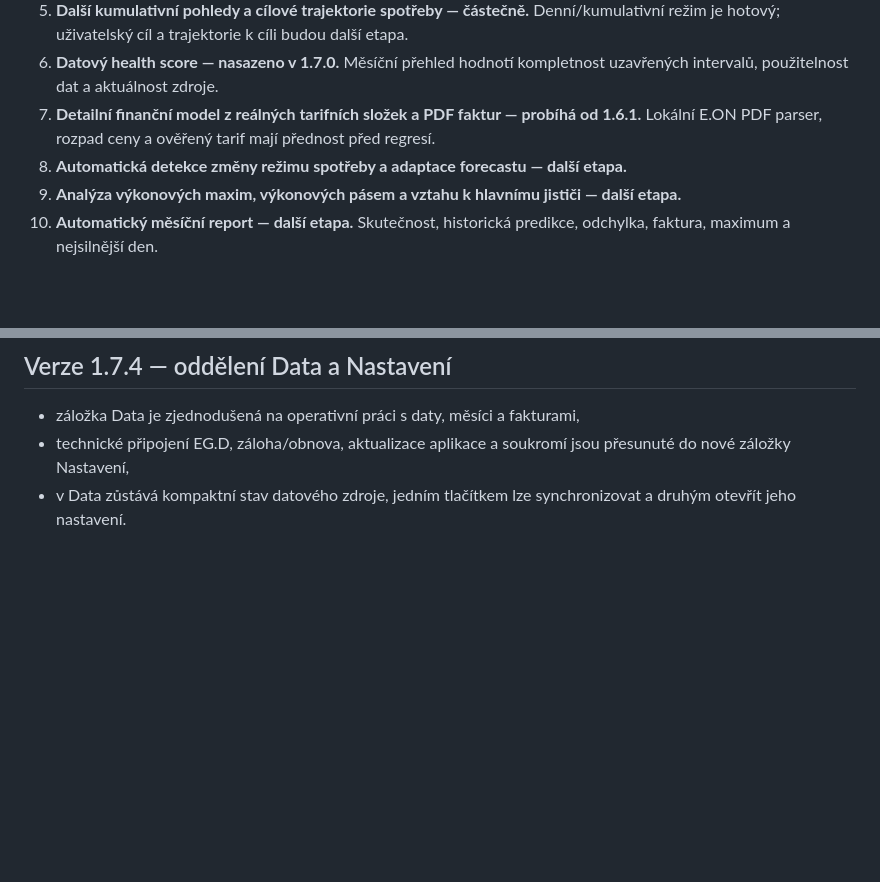
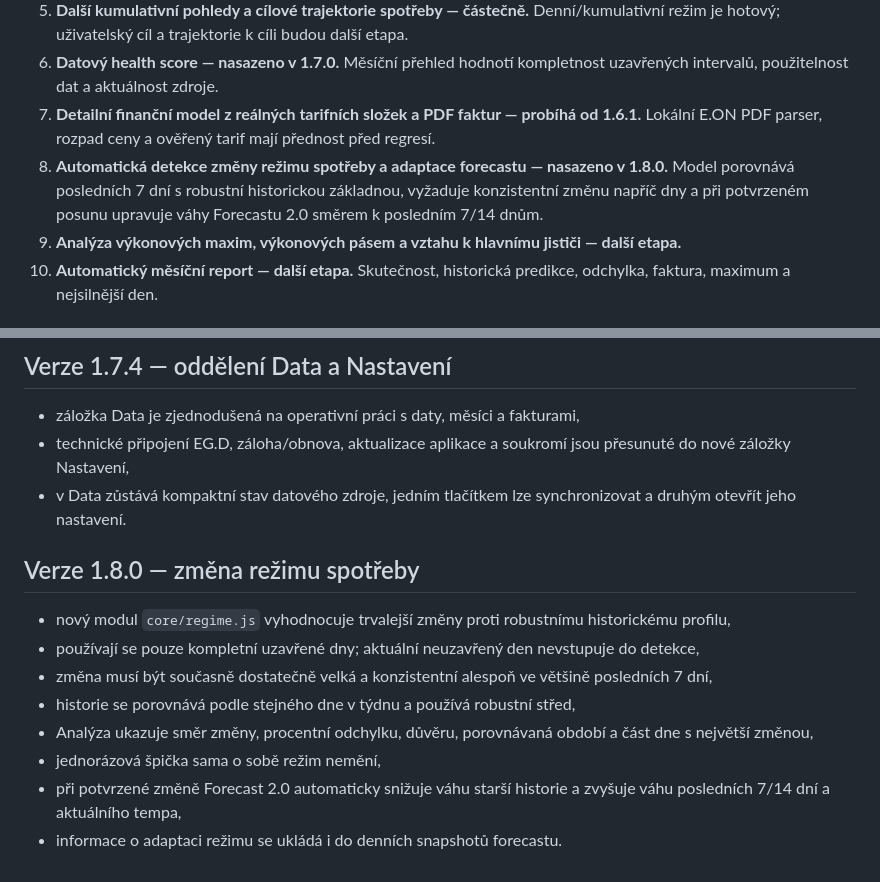
Before and after one commit to reisnerfrantisek-a11y/energo-prehled, a Markdown page: beta/ACTION_PLAN.md, 2 parts joined by grey strips. Drawn GitHub-style; blank space fills up the shorter version.

Commit message:
Mark regime-change detection as delivered in Action Plan

```diff
--- a/beta/ACTION_PLAN.md
+++ b/beta/ACTION_PLAN.md
@@ -9,7 +9,7 @@ Společný desetibodový **Akční plán** je aktivní od verze 1.7.0. Jednotliv
 5. **Další kumulativní pohledy a cílové trajektorie spotřeby — částečně.** Denní/kumulativní režim je hotový; uživatelský cíl a trajektorie k cíli budou další etapa.
 6. **Datový health score — nasazeno v 1.7.0.** Měsíční přehled hodnotí kompletnost uzavřených intervalů, použitelnost dat a aktuálnost zdroje.
 7. **Detailní finanční model z reálných tarifních složek a PDF faktur — probíhá od 1.6.1.** Lokální E.ON PDF parser, rozpad ceny a ověřený tarif mají přednost před regresí.
-8. **Automatická detekce změny režimu spotřeby a adaptace forecastu — další etapa.**
+8. **Automatická detekce změny režimu spotřeby a adaptace forecastu — nasazeno v 1.8.0.** Model porovnává posledních 7 dní s robustní historickou základnou, vyžaduje konzistentní změnu napříč dny a při potvrzeném posunu upravuje váhy Forecastu 2.0 směrem k posledním 7/14 dnům.
 9. **Analýza výkonových maxim, výkonových pásem a vztahu k hlavnímu jističi — další etapa.**
 10. **Automatický měsíční report — další etapa.** Skutečnost, historická predikce, odchylka, faktura, maximum a nejsilnější den.
 
@@ -39,3 +39,14 @@ Body 5, 8, 9 a 10 budou pokračovat v následujících verzích, aby se do jedno
 - záložka Data je zjednodušená na operativní práci s daty, měsíci a fakturami,
 - technické připojení EG.D, záloha/obnova, aktualizace aplikace a soukromí jsou přesunuté do nové záložky Nastavení,
 - v Data zůstává kompaktní stav datového zdroje, jedním tlačítkem lze synchronizovat a druhým otevřít jeho nastavení.
+
+## Verze 1.8.0 — změna režimu spotřeby
+
+- nový modul `core/regime.js` vyhodnocuje trvalejší změny proti robustnímu historickému profilu,
+- používají se pouze kompletní uzavřené dny; aktuální neuzavřený den nevstupuje do detekce,
+- změna musí být současně dostatečně velká a konzistentní alespoň ve většině posledních 7 dní,
+- historie se porovnává podle stejného dne v týdnu a používá robustní střed,
+- Analýza ukazuje směr změny, procentní odchylku, důvěru, porovnávaná období a část dne s největší změnou,
+- jednorázová špička sama o sobě režim nemění,
+- při potvrzené změně Forecast 2.0 automaticky snižuje váhu starší historie a zvyšuje váhu posledních 7/14 dní a aktuálního tempa,
+- informace o adaptaci režimu se ukládá i do denních snapshotů forecastu.
```
